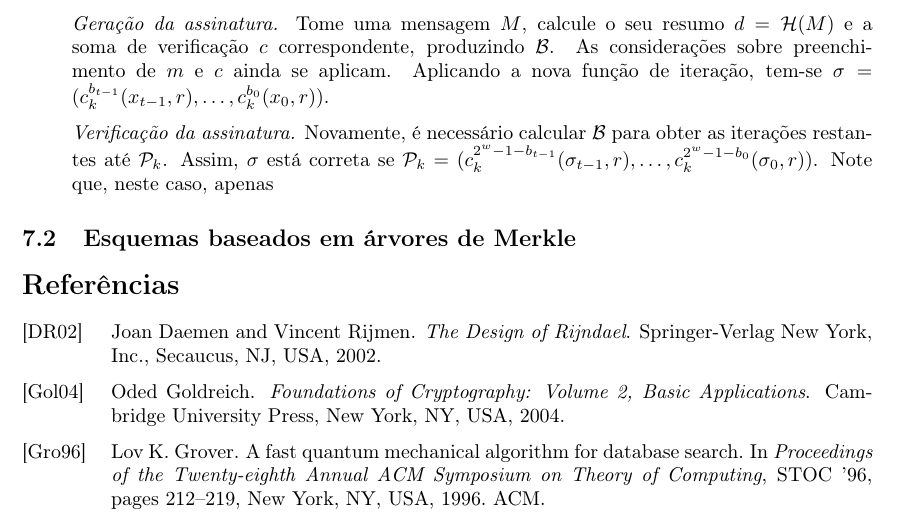
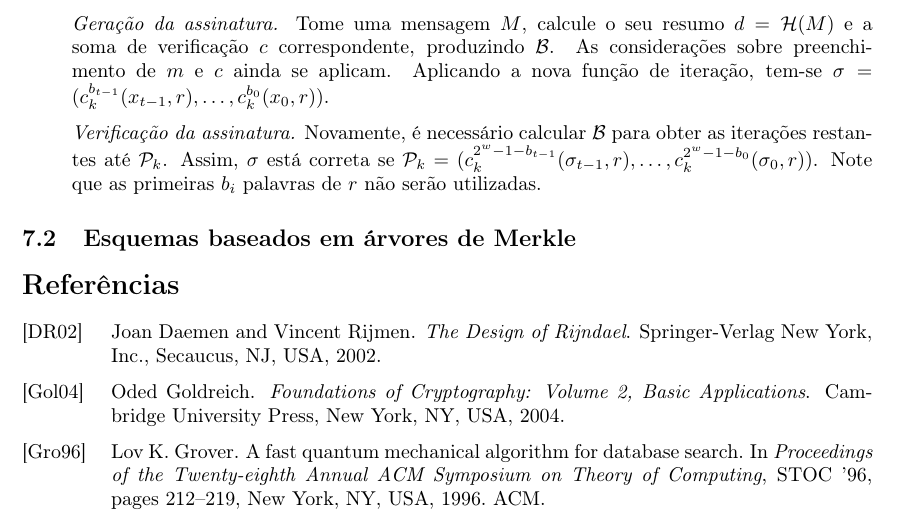
Before and after one commit to zambonin/epos-aes-docs, a LaTeX document (report.tex): part of page 6 of 6, cut so that both start at the same text. Compiled offline with pdfLaTeX.

Commit message:
sharelatex: update report.tex from r22909 to r23032

```diff
--- a/report.tex
+++ b/report.tex
@@ -332,9 +332,10 @@ Defina os parâmetros $m, w$ e a partir destes, $t_1, t_2 \text{ e } t$, bem com
 
     \item[] \emph{Geração da assinatura.} Tome uma mensagem $M$, calcule o seu resumo $d = \mathcal{H}(M)$ e a soma de verificação $c$ correspondente, produzindo $\mathcal{B}$. As considerações sobre preenchimento de $m$ e $c$ ainda se aplicam. Aplicando a nova função de iteração, tem-se $\sigma = (c^{b_{t - 1}}_{k}(x_{t-1}, r), \dots, c^{b_{0}}_{k}(x_{0}, r))$.
 
-    \item[] \emph{Verificação da assinatura.} Novamente, é necessário calcular $\mathcal{B}$ para obter as iterações restantes até \pk{}. Assim, $\sigma$ está correta se $\text{\pk{}} = (c^{2^{w} - 1 - b_{t - 1}}_{k}(\sigma_{t-1}, r), \dots, c^{2^{w} - 1 - b_{0}}_{k}(\sigma_{0}, r))$. Note que, neste caso, apenas
+    \item[] \emph{Verificação da assinatura.} Novamente, é necessário calcular $\mathcal{B}$ para obter as iterações restantes até \pk{}. Assim, $\sigma$ está correta se $\text{\pk{}} = (c^{2^{w} - 1 - b_{t - 1}}_{k}(\sigma_{t-1}, r), \dots, c^{2^{w} - 1 - b_{0}}_{k}(\sigma_{0}, r))$. Note que as primeiras $b_i$ palavras de $r$ não serão utilizadas.
 
 \end{enumerate}
+
 
 
 \subsection{Esquemas baseados em árvores de Merkle}
```
